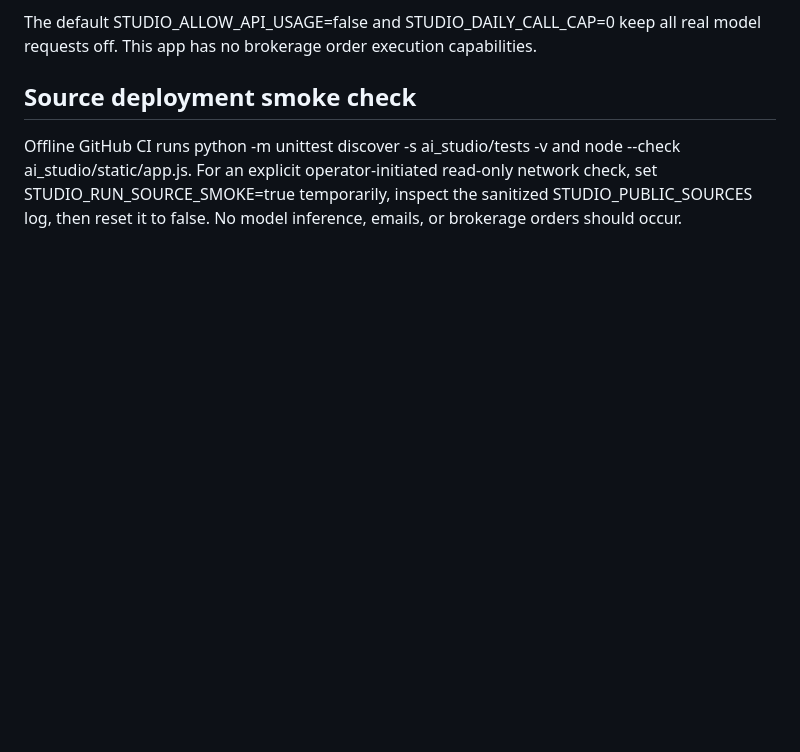
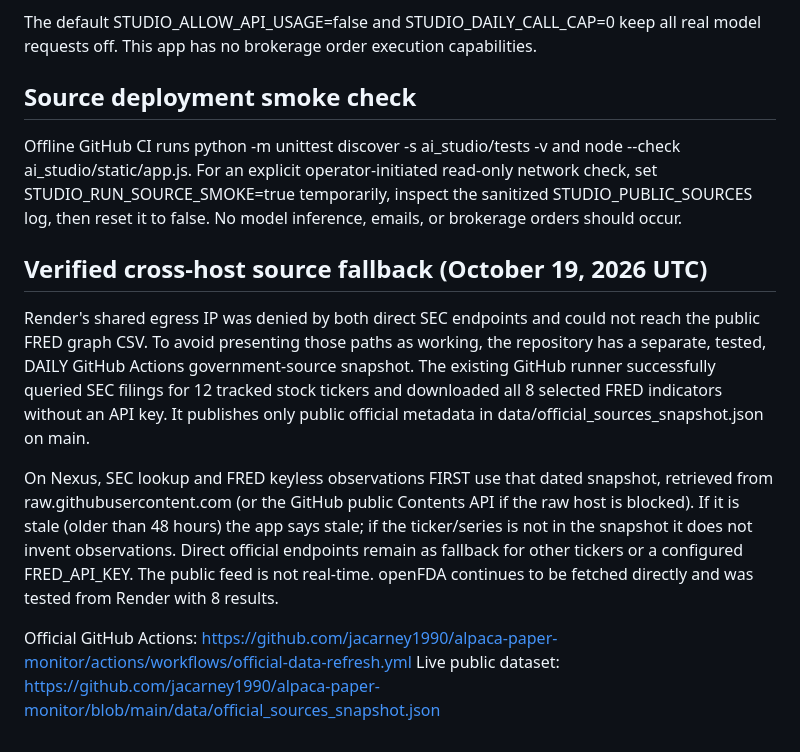
Before and after one commit to jacarney1990/alpaca-paper-monitor, a Markdown page: ai_studio/README.md, the part around the change. GitHub-like rendering; blank space fills up the shorter version.

Commit message:
Document verified SEC and FRED cross-host government snapshot fallback and staleness controls

```diff
--- a/ai_studio/README.md
+++ b/ai_studio/README.md
@@ -46,3 +46,12 @@ The default STUDIO_ALLOW_API_USAGE=false and STUDIO_DAILY_CALL_CAP=0 keep all re
 ## Source deployment smoke check
 
 Offline GitHub CI runs python -m unittest discover -s ai_studio/tests -v and node --check ai_studio/static/app.js. For an explicit operator-initiated read-only network check, set STUDIO_RUN_SOURCE_SMOKE=true temporarily, inspect the sanitized STUDIO_PUBLIC_SOURCES log, then reset it to false. No model inference, emails, or brokerage orders should occur.
+
+## Verified cross-host source fallback (October 19, 2026 UTC)
+
+Render's shared egress IP was denied by both direct SEC endpoints and could not reach the public FRED graph CSV. To avoid presenting those paths as working, the repository has a separate, tested, DAILY GitHub Actions government-source snapshot. The existing GitHub runner successfully queried SEC filings for 12 tracked stock tickers and downloaded all 8 selected FRED indicators without an API key. It publishes only public official metadata in data/official_sources_snapshot.json on main.
+
+On Nexus, SEC lookup and FRED keyless observations FIRST use that dated snapshot, retrieved from raw.githubusercontent.com (or the GitHub public Contents API if the raw host is blocked). If it is stale (older than 48 hours) the app says stale; if the ticker/series is not in the snapshot it does not invent observations. Direct official endpoints remain as fallback for other tickers or a configured FRED_API_KEY. The public feed is not real-time. openFDA continues to be fetched directly and was tested from Render with 8 results.
+
+Official GitHub Actions: https://github.com/jacarney1990/alpaca-paper-monitor/actions/workflows/official-data-refresh.yml
+Live public dataset: https://github.com/jacarney1990/alpaca-paper-monitor/blob/main/data/official_sources_snapshot.json
```
